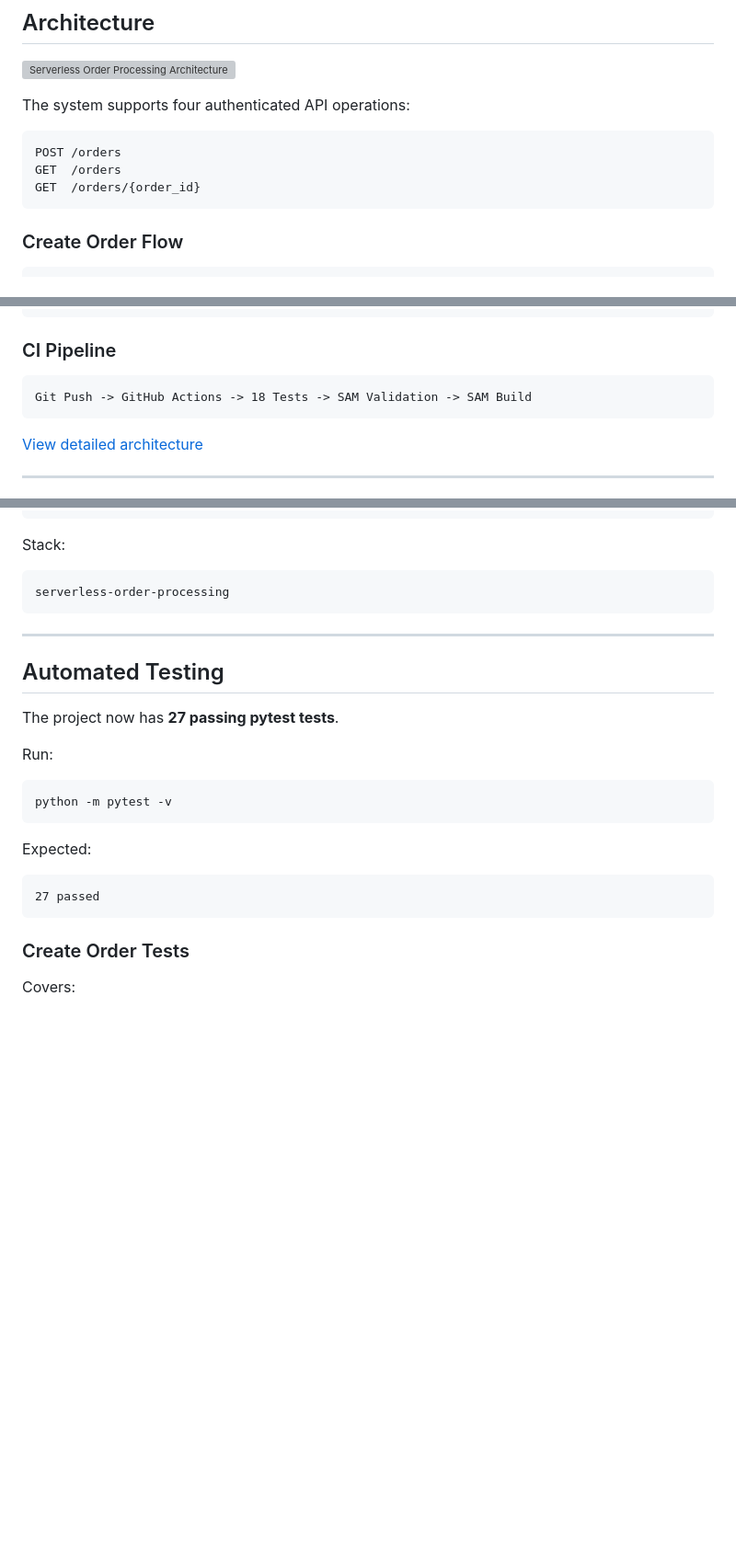
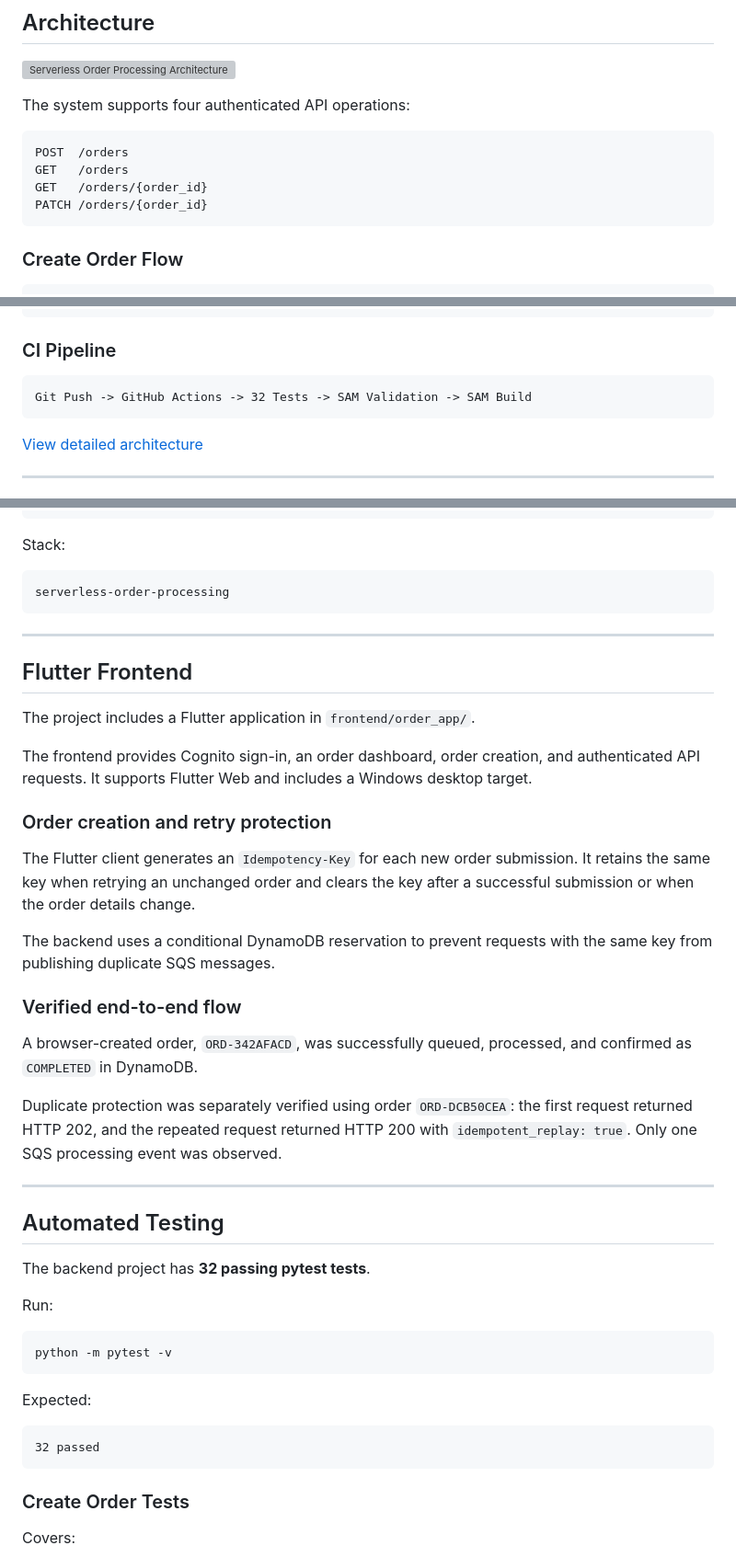
Before and after one commit to MusaMabasa/serverless-order-processing, a Markdown page: README.md, 3 parts joined by grey strips. Shown at 92% size. GitHub-like rendering; blank space fills up the shorter version; grey boxes are pictures that could not be loaded.

Commit message:
Document Flutter frontend and idempotent order processing

````diff
--- a/README.md
+++ b/README.md
@@ -13,9 +13,10 @@ The project demonstrates practical AWS Cloud Engineering skills across REST API
 The system supports four authenticated API operations:
 
 ```text
-POST /orders
-GET  /orders
-GET  /orders/{order_id}
+POST  /orders
+GET   /orders
+GET   /orders/{order_id}
+PATCH /orders/{order_id}
 ```
 
 ### Create Order Flow
@@ -99,7 +100,7 @@ AWS Services -> CloudWatch -> SNS -> Email Alerts
 ### CI Pipeline
 
 ```text
-Git Push -> GitHub Actions -> 18 Tests -> SAM Validation -> SAM Build
+Git Push -> GitHub Actions -> 32 Tests -> SAM Validation -> SAM Build
 ```
 
 [View detailed architecture](docs/architecture.md)
@@ -733,9 +734,29 @@ serverless-order-processing
 
 ---
 
+## Flutter Frontend
+
+The project includes a Flutter application in `frontend/order_app/`.
+
+The frontend provides Cognito sign-in, an order dashboard, order creation, and authenticated API requests. It supports Flutter Web and includes a Windows desktop target.
+
+### Order creation and retry protection
+
+The Flutter client generates an `Idempotency-Key` for each new order submission. It retains the same key when retrying an unchanged order and clears the key after a successful submission or when the order details change.
+
+The backend uses a conditional DynamoDB reservation to prevent requests with the same key from publishing duplicate SQS messages.
+
+### Verified end-to-end flow
+
+A browser-created order, `ORD-342AFACD`, was successfully queued, processed, and confirmed as `COMPLETED` in DynamoDB.
+
+Duplicate protection was separately verified using order `ORD-DCB50CEA`: the first request returned HTTP 202, and the repeated request returned HTTP 200 with `idempotent_replay: true`. Only one SQS processing event was observed.
+
+---
+
 ## Automated Testing
 
-The project now has **27 passing pytest tests**.
+The backend project has **32 passing pytest tests**.
 
 Run:
 
@@ -746,7 +767,7 @@ python -m pytest -v
 Expected:
 
 ```text
-27 passed
+32 passed
 ```
 
 ### Create Order Tests
````
Also changed, not shown: other parts of README.md (+1 -3 lines), docs/architecture.md (+18 -12 lines).
